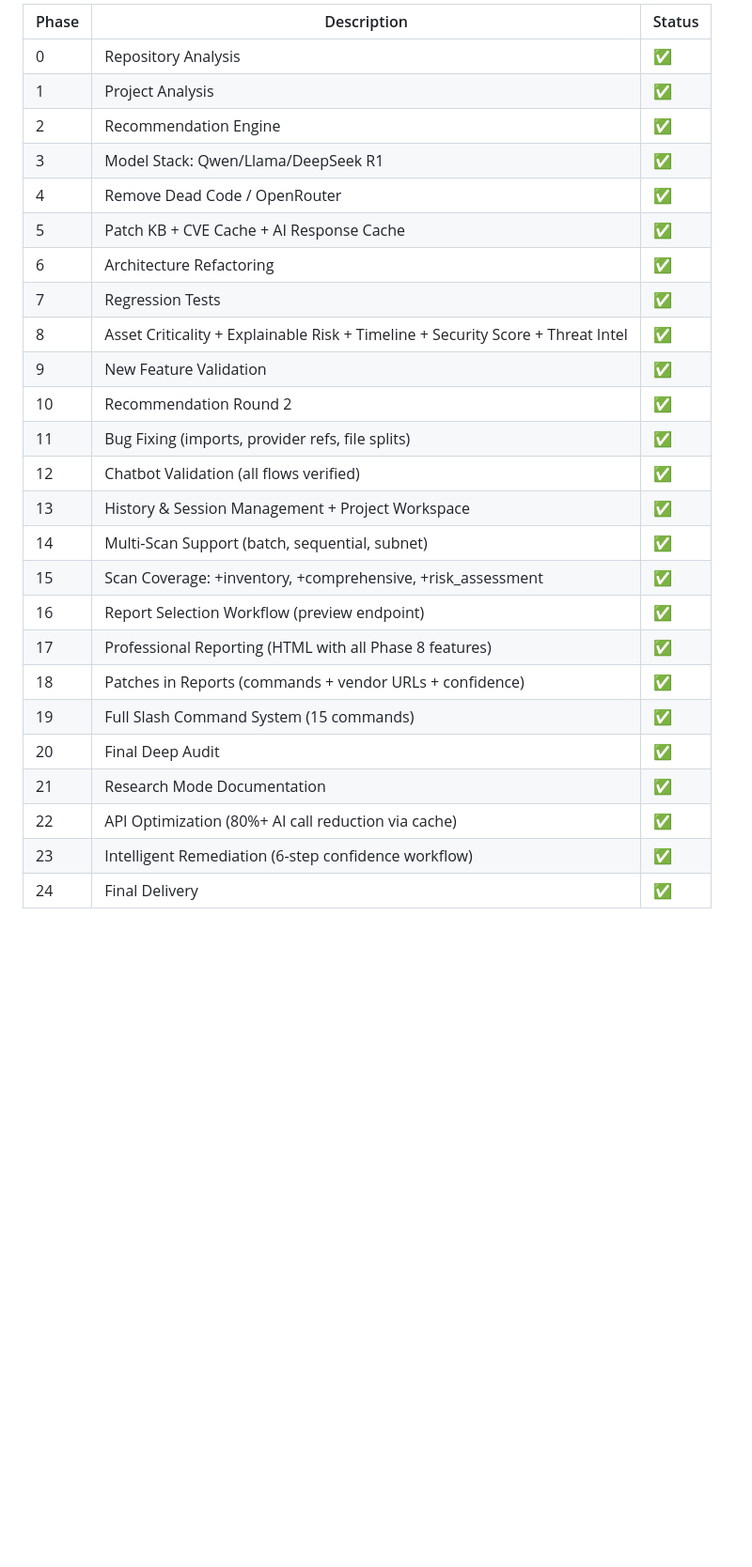
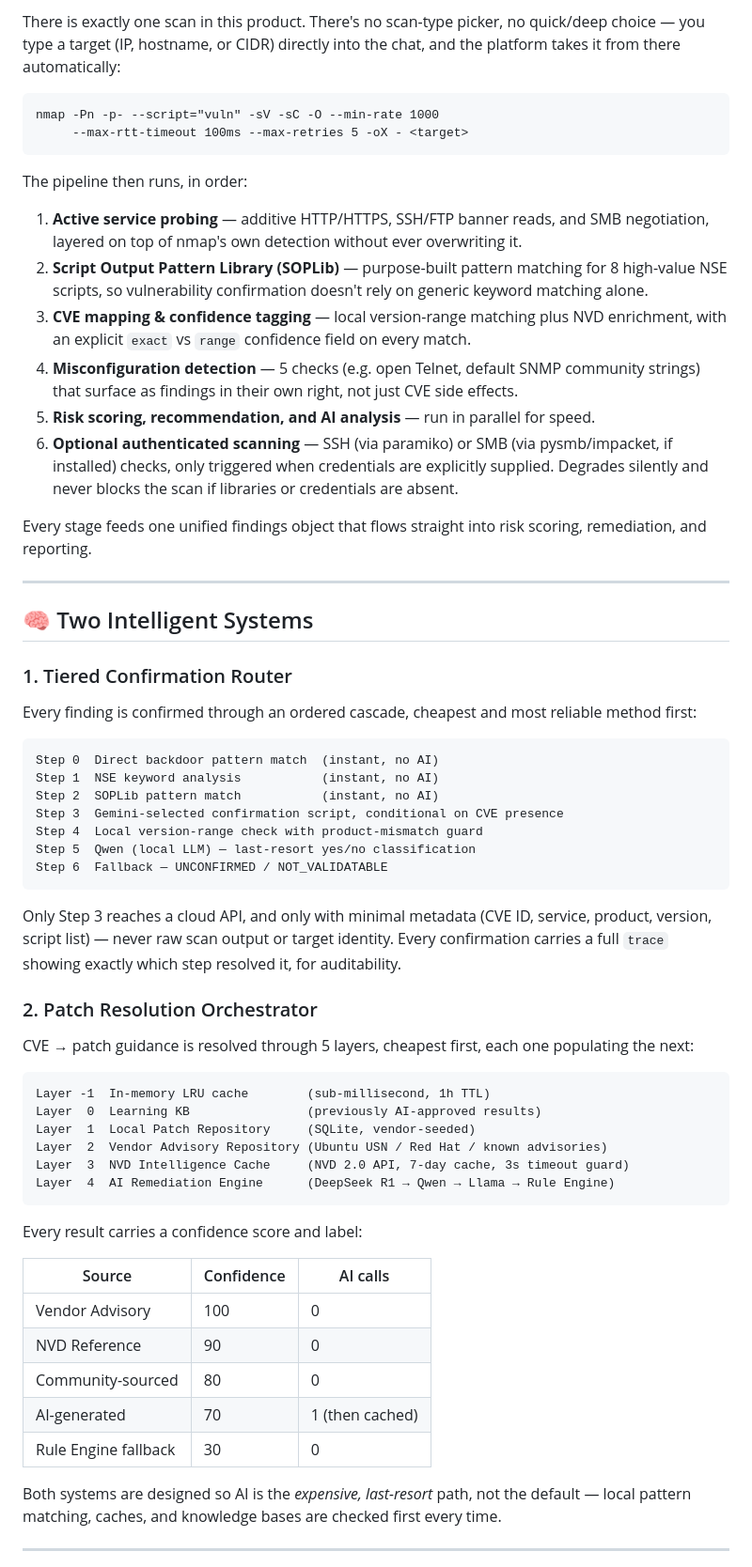
Before and after one commit to Kalashkundaliyacyber/project-advance, a Markdown page: README.md, the part around one of its changes. Shown at 94% size. Drawn GitHub-style; blank space fills up the shorter version.

````diff
--- a/README.md
+++ b/README.md
@@ -66,28 +26,66 @@ python run.py
 
-| Phase | Description | Status |
-|-------|-------------|--------|
-| 0 | Repository Analysis | ✅ |
-| 1 | Project Analysis | ✅ |
-| 2 | Recommendation Engine | ✅ |
-| 3 | Model Stack: Qwen/Llama/DeepSeek R1 | ✅ |
-| 4 | Remove Dead Code / OpenRouter | ✅ |
-| 5 | Patch KB + CVE Cache + AI Response Cache | ✅ |
-| 6 | Architecture Refactoring | ✅ |
-| 7 | Regression Tests | ✅ |
-| 8 | Asset Criticality + Explainable Risk + Timeline + Security Score + Threat Intel | ✅ |
-| 9 | New Feature Validation | ✅ |
-| 10 | Recommendation Round 2 | ✅ |
-| 11 | Bug Fixing (imports, provider refs, file splits) | ✅ |
-| 12 | Chatbot Validation (all flows verified) | ✅ |
-| 13 | History & Session Management + Project Workspace | ✅ |
-| 14 | Multi-Scan Support (batch, sequential, subnet) | ✅ |
-| 15 | Scan Coverage: +inventory, +comprehensive, +risk_assessment | ✅ |
-| 16 | Report Selection Workflow (preview endpoint) | ✅ |
-| 17 | Professional Reporting (HTML with all Phase 8 features) | ✅ |
-| 18 | Patches in Reports (commands + vendor URLs + confidence) | ✅ |
-| 19 | Full Slash Command System (15 commands) | ✅ |
-| 20 | Final Deep Audit | ✅ |
-| 21 | Research Mode Documentation | ✅ |
-| 22 | API Optimization (80%+ AI call reduction via cache) | ✅ |
-| 23 | Intelligent Remediation (6-step confidence workflow) | ✅ |
-| 24 | Final Delivery | ✅ |
+There is exactly one scan in this product. There's no scan-type picker, no quick/deep choice — you type a target (IP, hostname, or CIDR) directly into the chat, and the platform takes it from there automatically:
+
+```
+nmap -Pn -p- --script="vuln" -sV -sC -O --min-rate 1000
+     --max-rtt-timeout 100ms --max-retries 5 -oX - <target>
+```
+
+The pipeline then runs, in order:
+
+1. **Active service probing** — additive HTTP/HTTPS, SSH/FTP banner reads, and SMB negotiation, layered on top of nmap's own detection without ever overwriting it.
+2. **Script Output Pattern Library (SOPLib)** — purpose-built pattern matching for 8 high-value NSE scripts, so vulnerability confirmation doesn't rely on generic keyword matching alone.
+3. **CVE mapping & confidence tagging** — local version-range matching plus NVD enrichment, with an explicit `exact` vs `range` confidence field on every match.
+4. **Misconfiguration detection** — 5 checks (e.g. open Telnet, default SNMP community strings) that surface as findings in their own right, not just CVE side effects.
+5. **Risk scoring, recommendation, and AI analysis** — run in parallel for speed.
+6. **Optional authenticated scanning** — SSH (via paramiko) or SMB (via pysmb/impacket, if installed) checks, only triggered when credentials are explicitly supplied. Degrades silently and never blocks the scan if libraries or credentials are absent.
+
+Every stage feeds one unified findings object that flows straight into risk scoring, remediation, and reporting.
+
+---
+
+## 🧠 Two Intelligent Systems
+
+### 1. Tiered Confirmation Router
+
+Every finding is confirmed through an ordered cascade, cheapest and most reliable method first:
+
+```
+Step 0  Direct backdoor pattern match  (instant, no AI)
+Step 1  NSE keyword analysis           (instant, no AI)
+Step 2  SOPLib pattern match           (instant, no AI)
+Step 3  Gemini-selected confirmation script, conditional on CVE presence
+Step 4  Local version-range check with product-mismatch guard
+Step 5  Qwen (local LLM) — last-resort yes/no classification
+Step 6  Fallback — UNCONFIRMED / NOT_VALIDATABLE
+```
+
+Only Step 3 reaches a cloud API, and only with minimal metadata (CVE ID, service, product, version, script list) — never raw scan output or target identity. Every confirmation carries a full `trace` showing exactly which step resolved it, for auditability.
+
+### 2. Patch Resolution Orchestrator
+
+CVE → patch guidance is resolved through 5 layers, cheapest first, each one populating the next:
+
+```
+Layer -1  In-memory LRU cache        (sub-millisecond, 1h TTL)
+Layer  0  Learning KB                (previously AI-approved results)
+Layer  1  Local Patch Repository     (SQLite, vendor-seeded)
+Layer  2  Vendor Advisory Repository (Ubuntu USN / Red Hat / known advisories)
+Layer  3  NVD Intelligence Cache     (NVD 2.0 API, 7-day cache, 3s timeout guard)
+Layer  4  AI Remediation Engine      (DeepSeek R1 → Qwen → Llama → Rule Engine)
+```
+
+Every result carries a confidence score and label:
+
+| Source | Confidence | AI calls |
+|---|---|---|
+| Vendor Advisory | 100 | 0 |
+| NVD Reference | 90 | 0 |
+| Community-sourced | 80 | 0 |
+| AI-generated | 70 | 1 (then cached) |
+| Rule Engine fallback | 30 | 0 |
+
+Both systems are designed so AI is the *expensive, last-resort* path, not the default — local pattern matching, caches, and knowledge bases are checked first every time.
+
+---
+
````
Also changed, not shown: other parts of README.md (+99 -113 lines).
